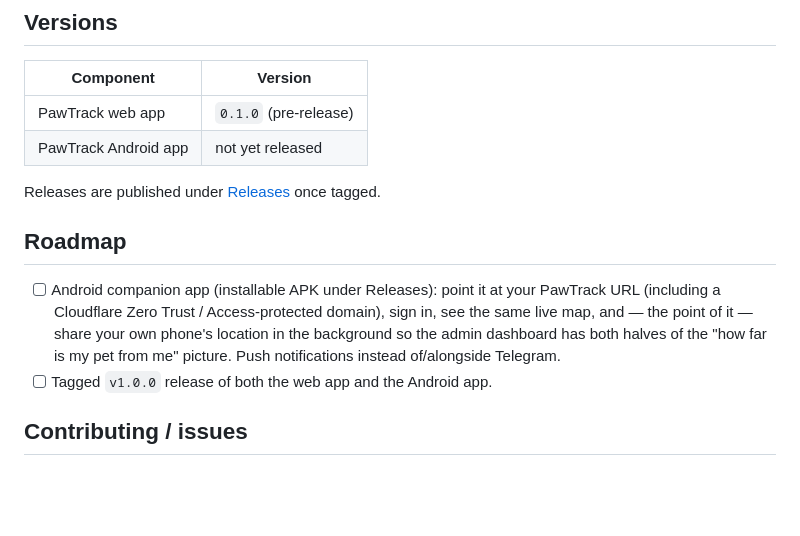
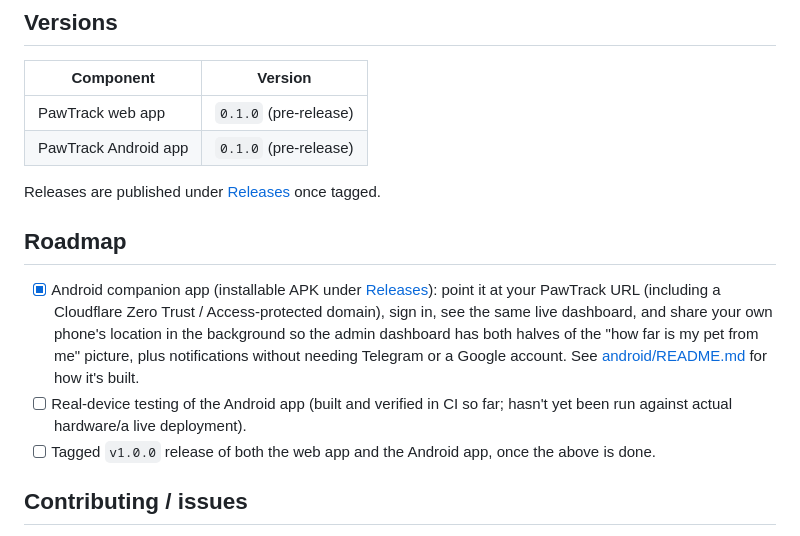
Before and after one commit to vedranius/pet-tracking-meshtastic, a Markdown page: README.md, the part around the change. Rendered like a GitHub page; blank space fills up the shorter version.

Commit message:
Update README: Android app built and CI-verified, versions at 0.1.0

```diff
--- a/README.md
+++ b/README.md
@@ -92,14 +92,15 @@ Each instance needs its own `uvicorn` port and, if cameras are enabled, its own
 | Component | Version |
 |---|---|
 | PawTrack web app | `0.1.0` (pre-release) |
-| PawTrack Android app | not yet released |
+| PawTrack Android app | `0.1.0` (pre-release) |
 
 Releases are published under [Releases](../../releases) once tagged.
 
 ## Roadmap
 
-- [ ] Android companion app (installable APK under Releases): point it at your PawTrack URL (including a Cloudflare Zero Trust / Access-protected domain), sign in, see the same live map, and — the point of it — share your own phone's location in the background so the admin dashboard has both halves of the "how far is my pet from me" picture. Push notifications instead of/alongside Telegram.
-- [ ] Tagged `v1.0.0` release of both the web app and the Android app.
+- [x] Android companion app (installable APK under [Releases](../../releases)): point it at your PawTrack URL (including a Cloudflare Zero Trust / Access-protected domain), sign in, see the same live dashboard, and share your own phone's location in the background so the admin dashboard has both halves of the "how far is my pet from me" picture, plus notifications without needing Telegram or a Google account. See [android/README.md](android/README.md) for how it's built.
+- [ ] Real-device testing of the Android app (built and verified in CI so far; hasn't yet been run against actual hardware/a live deployment).
+- [ ] Tagged `v1.0.0` release of both the web app and the Android app, once the above is done.
 
 ## Contributing / issues
 
```
